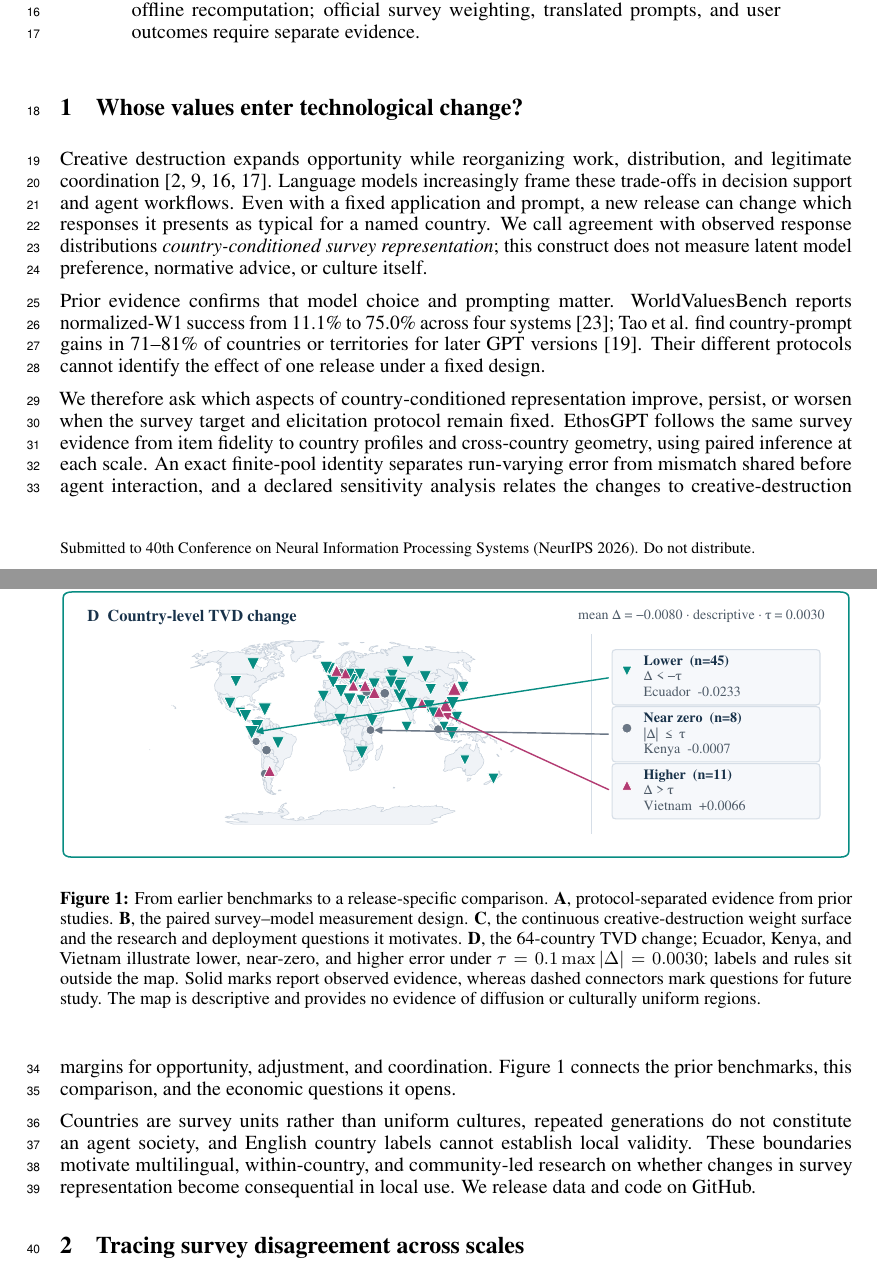
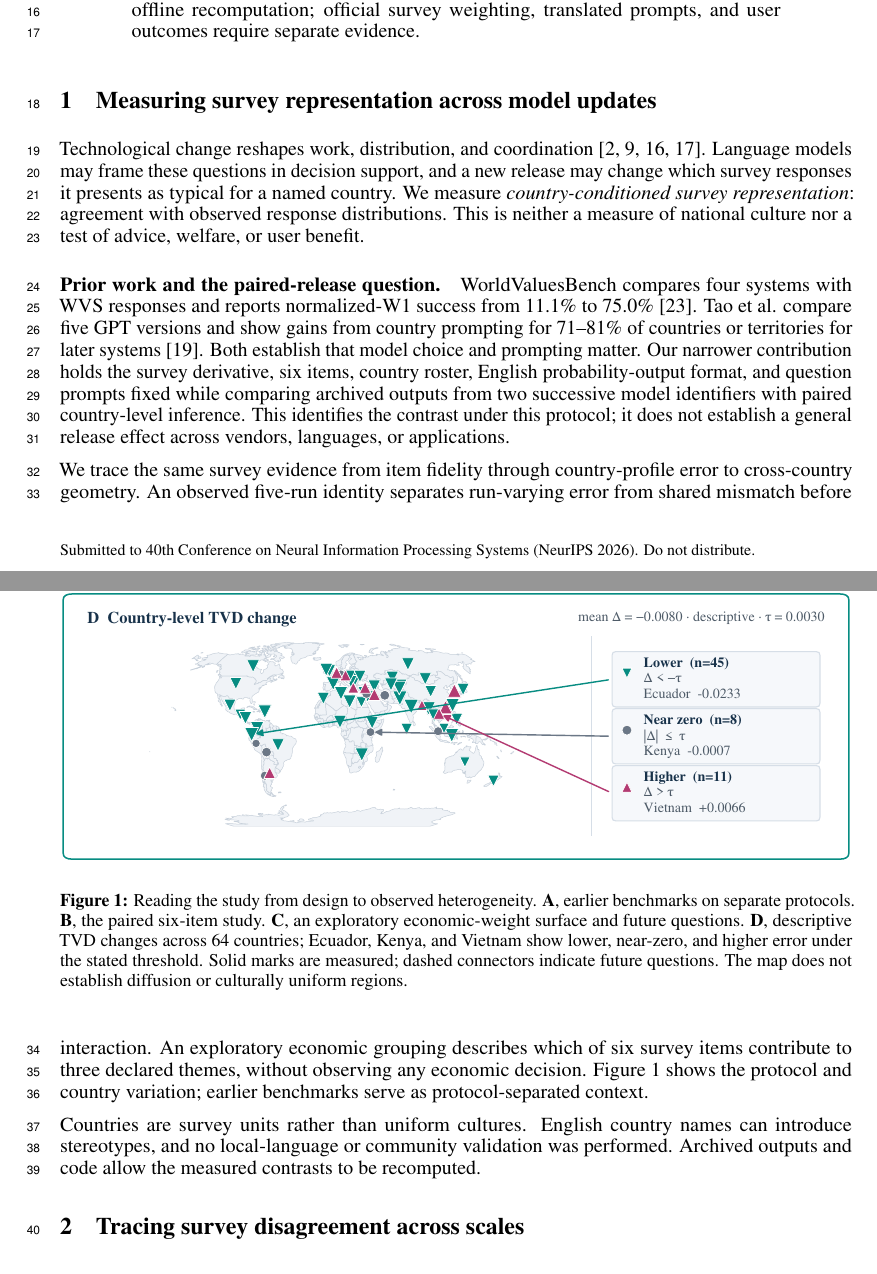
Before and after one commit to sunshineluyao/EthosGPT-v2, a LaTeX paper (paper/main.tex, which reads paper/sections/01_introduction.tex): two parts of pages 1 and 2 of 34, joined at a grey line, cut so that both start at the same text. Compiled offline with pdfLaTeX.

Commit message:
Clarify prior version benchmarks, estimand and main figure

```diff
--- a/paper/sections/01_introduction.tex
+++ b/paper/sections/01_introduction.tex
@@ -1,45 +1,47 @@
-\section{Whose values enter technological change?}
+\section{Measuring survey representation across model updates}
 
-Creative destruction expands opportunity while reorganizing work, distribution, and
-legitimate coordination \citep{schumpeter1942capitalism,aghion1992model,mokyr2002gifts,nobel2025}.
-Language models increasingly frame these trade-offs in decision support and agent
-workflows. Even with a fixed application and prompt, a new release can change which
-responses it presents as typical for a named country. We call agreement with observed
-response distributions \emph{country-conditioned survey representation}; this construct
-does not measure latent model preference, normative advice, or culture itself.
+Technological change reshapes work, distribution, and coordination
+\citep{schumpeter1942capitalism,aghion1992model,mokyr2002gifts,nobel2025}.
+Language models may frame these questions in decision support, and a new release
+may change which survey responses it presents as typical for a named country.
+We measure \emph{country-conditioned survey representation}: agreement with
+observed response distributions. This is neither a measure of national culture
+nor a test of advice, welfare, or user benefit.
 
-Prior evidence confirms that model choice and prompting matter. WorldValuesBench reports
-normalized-W1 success from 11.1\% to 75.0\% across four systems
-\citep{zhao2024worldvaluesbench}; Tao et al. find country-prompt gains in 71--81\% of
-countries or territories for later GPT versions \citep{tao2024cultural}. Their different
-protocols cannot identify the effect of one release under a fixed design.
+\paragraph{Prior work and the paired-release question.}
+WorldValuesBench compares four systems with WVS responses and reports normalized-W1
+success from 11.1\% to 75.0\% \citep{zhao2024worldvaluesbench}.
+Tao et al. compare five GPT versions and show gains from country prompting for
+71--81\% of countries or territories for later systems \citep{tao2024cultural}.
+Both establish that model choice and prompting matter. Our narrower contribution
+holds the survey derivative, six items, country roster, English probability-output
+format, and question prompts fixed while comparing archived outputs from two
+successive model identifiers with paired country-level inference. This identifies
+the contrast under this protocol; it does not establish a general release effect
+across vendors, languages, or applications.
 
-We therefore ask which aspects of country-conditioned representation improve, persist, or
-worsen when the survey target and elicitation protocol remain fixed. EthosGPT follows the
-same survey evidence from item fidelity to country profiles and cross-country geometry,
-using paired inference at each scale. An exact finite-pool identity separates run-varying
-error from mismatch shared before agent interaction, and a declared sensitivity analysis
-relates the changes to creative-destruction margins for opportunity, adjustment, and
-coordination. Figure~\ref{fig:spatial-maps} connects the prior benchmarks, this comparison,
-and the economic questions it opens.
+We trace the same survey evidence from item fidelity through country-profile
+error to cross-country geometry. An observed five-run identity separates
+run-varying error from shared mismatch before interaction. An exploratory
+economic grouping describes which of six survey items contribute to three
+declared themes, without observing any economic decision. Figure~\ref{fig:spatial-maps}
+shows the protocol and country variation; earlier benchmarks serve as
+protocol-separated context.
 
-Countries are survey units rather than uniform cultures, repeated generations do not
-constitute an agent society, and English country labels cannot establish local validity.
-These boundaries motivate multilingual, within-country, and community-led research on
-whether changes in survey representation become consequential in local use. We release
-data and code on GitHub.
+Countries are survey units rather than uniform cultures. English country names
+can introduce stereotypes, and no local-language or community validation was
+performed. Archived outputs and code allow the measured contrasts to be
+recomputed.
 
 \begin{figure}[t]
   \centering
   \includegraphics[width=\linewidth]{figs/fig1_spatial_story.pdf}
-  \caption{From earlier benchmarks to a release-specific comparison. \textbf{A},
-  protocol-separated evidence from prior studies. \textbf{B}, the paired
-  survey--model measurement design. \textbf{C}, the continuous creative-destruction
-  weight surface and the research and deployment questions it motivates.
-  \textbf{D}, the 64-country TVD change; Ecuador, Kenya, and Vietnam illustrate lower,
-  near-zero, and higher error under $\tau=0.1\max|\Delta|=0.0030$; labels and rules sit
-  outside the map. Solid marks report observed evidence, whereas dashed connectors mark
-  questions for future study. The map is descriptive and provides no evidence of
-  diffusion or culturally uniform regions.}
+  \caption{Reading the study from design to observed heterogeneity.
+  \textbf{A}, earlier benchmarks on separate protocols. \textbf{B}, the paired
+  six-item study. \textbf{C}, an exploratory economic-weight surface and future
+  questions. \textbf{D}, descriptive TVD changes across 64 countries; Ecuador,
+  Kenya, and Vietnam show lower, near-zero, and higher error under the stated
+  threshold. Solid marks are measured; dashed connectors indicate future
+  questions. The map does not establish diffusion or culturally uniform regions.}
   \label{fig:spatial-maps}
 \end{figure}
```
